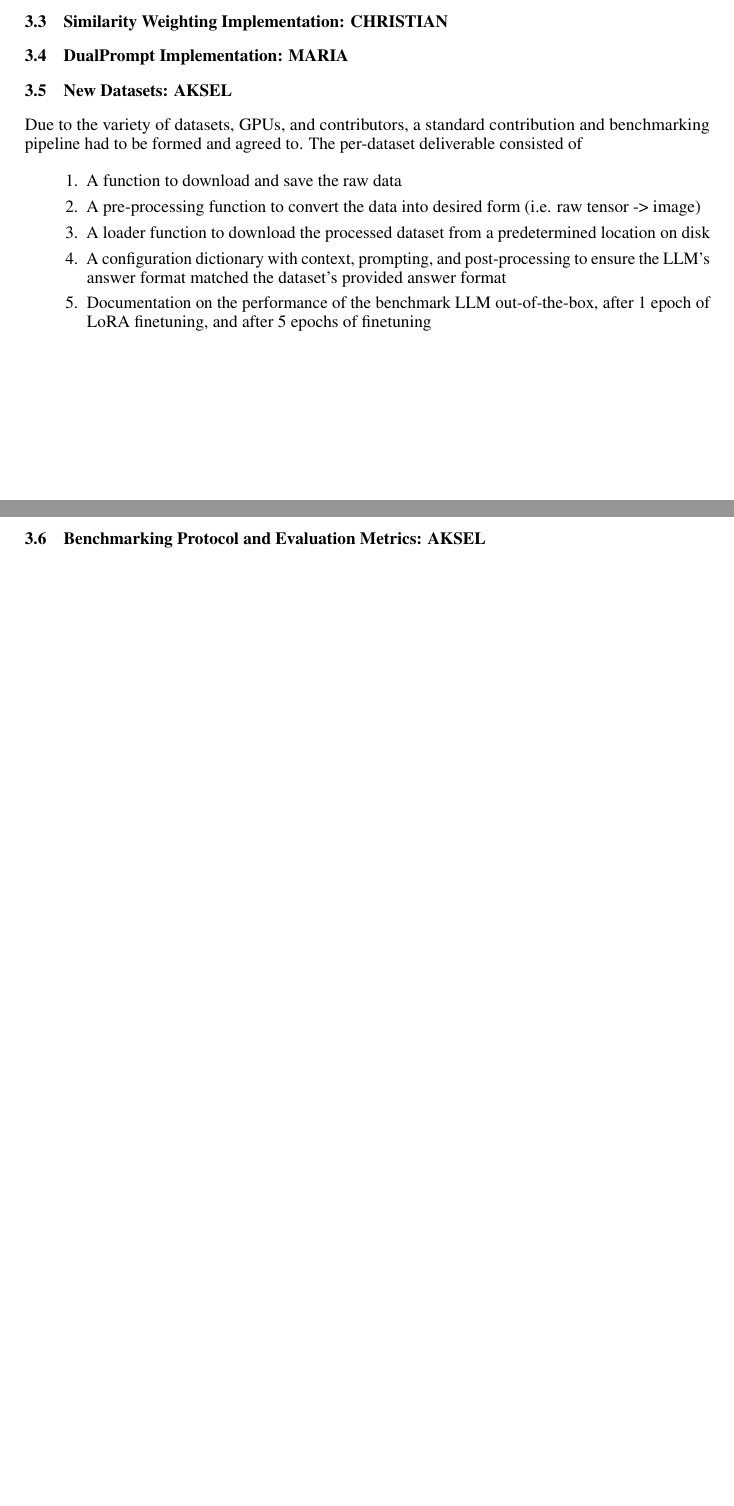
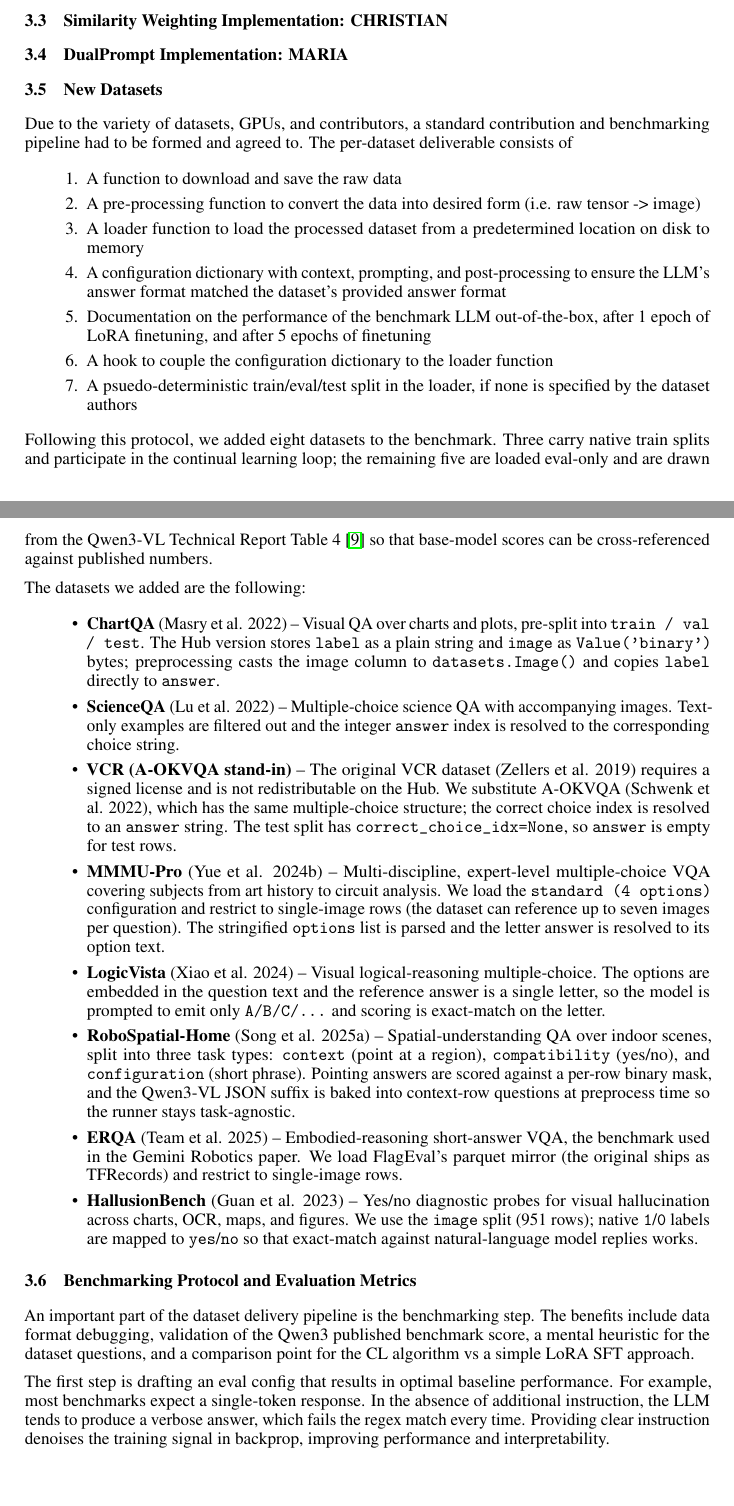
Before and after one commit to akseldkw07/COMS6998, a LaTeX paper (Project/neurips_2024.tex): two parts of pages 2 and 3 of 4 before the commit and two parts of pages 2 and 3 of 5 after it, joined at a grey line, cut so that both start at the same text, the shorter picture padded with empty space. Compiled offline with pdfLaTeX.

Commit message:
Final-Report Added: - benchmark-table.png Modified: - neurips_2024.pdf - neurips_2024.tex

```diff
--- a/Project/neurips_2024.tex
+++ b/Project/neurips_2024.tex
@@ -112,21 +112,74 @@ models range in size from 2B to 32B parameters, allowing benchmarkers with great
 
 \subsection{DualPrompt Implementation: MARIA}
 
-\subsection{New Datasets: AKSEL}
+\subsection{New Datasets}
 Due to the variety of datasets, GPUs, and contributors, a standard contribution and benchmarking pipeline had
-to be formed and agreed to. The per-dataset deliverable consisted of
+to be formed and agreed to. The per-dataset deliverable consists of
 
 \begin{enumerate}
 		\item A function to download and save the raw data
 		\item A pre-processing function to convert the data into desired form (i.e. raw tensor -> image)
-		\item A loader function to download the processed dataset from a predetermined location on disk
+		\item A loader function to load the processed dataset from a predetermined location on disk to memory
 		\item A configuration dictionary with context, prompting, and post-processing to ensure the LLM's answer
 				format matched the dataset's provided answer format
 		\item Documentation on the performance of the benchmark LLM out-of-the-box, after 1 epoch of LoRA
 				finetuning, and after 5 epochs of finetuning
+		\item A hook to couple the configuration dictionary to the loader function
+		\item A psuedo-deterministic train/eval/test split in the loader, if none is specified by the dataset authors
 \end{enumerate}
 
-\subsection{Benchmarking Protocol and Evaluation Metrics: AKSEL}
+Following this protocol, we added eight datasets to the benchmark. Three carry native train splits and
+participate in the continual learning loop; the remaining five are loaded eval-only and are drawn from
+the Qwen3-VL Technical Report Table 4 \cite{qwen3vl} so that base-model scores can be cross-referenced
+against published numbers.
+
+The datasets we added are the following:
+
+\begin{itemize}
+		\item \textbf{ChartQA} (Masry et al. 2022) -- Visual QA over charts and plots, pre-split into
+				\texttt{train / val / test}. The Hub version stores \texttt{label} as a plain string and
+				\texttt{image} as \texttt{Value('binary')} bytes; preprocessing casts the image column to
+				\texttt{datasets.Image()} and copies \texttt{label} directly to \texttt{answer}.
+		\item \textbf{ScienceQA} (Lu et al. 2022) -- Multiple-choice science QA with accompanying images.
+				Text-only examples are filtered out and the integer \texttt{answer} index is resolved to the
+				corresponding choice string.
+		\item \textbf{VCR (A-OKVQA stand-in)} -- The original VCR dataset (Zellers et al. 2019) requires
+				a signed license and is not redistributable on the Hub. We substitute A-OKVQA (Schwenk et al.
+				2022), which has the same multiple-choice structure; the correct choice index is resolved to
+				an \texttt{answer} string. The test split has \texttt{correct\_choice\_idx=None}, so
+				\texttt{answer} is empty for test rows.
+		\item \textbf{MMMU-Pro} (Yue et al. 2024b) -- Multi-discipline, expert-level multiple-choice VQA
+				covering subjects from art history to circuit analysis. We load the \texttt{standard
+				(4 options)} configuration and restrict to single-image rows (the dataset can reference up
+				to seven images per question). The stringified \texttt{options} list is parsed and the
+				letter answer is resolved to its option text.
+		\item \textbf{LogicVista} (Xiao et al. 2024) -- Visual logical-reasoning multiple-choice. The
+				options are embedded in the question text and the reference answer is a single letter, so
+				the model is prompted to emit only \texttt{A/B/C/...} and scoring is exact-match on the
+				letter.
+		\item \textbf{RoboSpatial-Home} (Song et al. 2025a) -- Spatial-understanding QA over indoor
+				scenes, split into three task types: \texttt{context} (point at a region), \texttt{compatibility}
+				(yes/no), and \texttt{configuration} (short phrase). Pointing answers are scored against a
+				per-row binary mask, and the Qwen3-VL JSON suffix is baked into context-row questions at
+				preprocess time so the runner stays task-agnostic.
+		\item \textbf{ERQA} (Team et al. 2025) -- Embodied-reasoning short-answer VQA, the benchmark
+				used in the Gemini Robotics paper. We load FlagEval's parquet mirror (the original ships as
+				TFRecords) and restrict to single-image rows.
+		\item \textbf{HallusionBench} (Guan et al. 2023) -- Yes/no diagnostic probes for visual
+				hallucination across charts, OCR, maps, and figures. We use the \texttt{image} split (951
+				rows); native \texttt{1}/\texttt{0} labels are mapped to \texttt{yes}/\texttt{no} so that
+				exact-match against natural-language model replies works.
+\end{itemize}
+
+\subsection{Benchmarking Protocol and Evaluation Metrics}
+An important part of the dataset delivery pipeline is the benchmarking step. The benefits include data format
+debugging, validation of the Qwen3 published benchmark score, a mental heuristic for the dataset questions,
+and a comparison point for the CL algorithm vs a simple LoRA SFT approach.
+
+The first step is drafting an eval config that results in optimal baseline performance. For example, most
+benchmarks expect a single-token response. In the absence of additional instruction, the LLM tends to produce
+a verbose answer, which fails the regex match every time. Providing clear instruction denoises the training
+signal in backprop, improving performance and interpretability.
 
 \subsection{Changes to Processing Existing Datasets: Maria}
 
```
Also changed, not shown: Project/aksel_img/benchmark-table.png (added), Project/neurips_2024.pdf (deleted).
